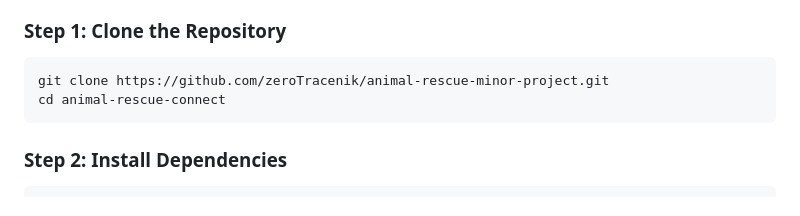
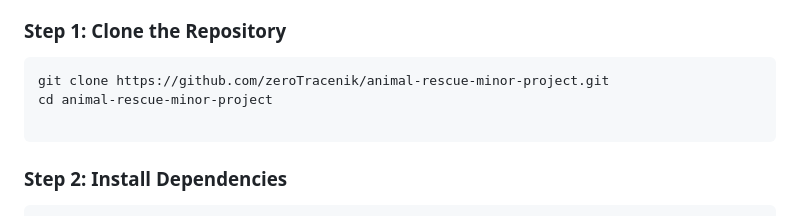
Before and after one commit to zeroTracenik/animal-rescue-minor-project, a Markdown page: README.md, the part around the change. GitHub-like rendering.

````diff
--- a/README.md
+++ b/README.md
@@ -242,7 +242,8 @@ animal-rescue-connect/
 ### Step 1: Clone the Repository
 ```bash
 git clone https://github.com/zeroTracenik/animal-rescue-minor-project.git
-cd animal-rescue-connect
+cd animal-rescue-minor-project
+
 ```
 
 ### Step 2: Install Dependencies
````
